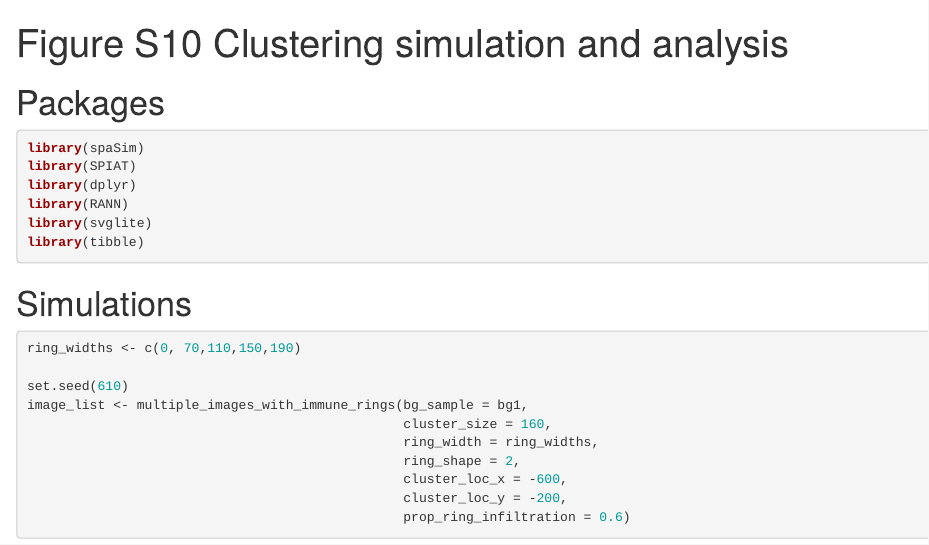
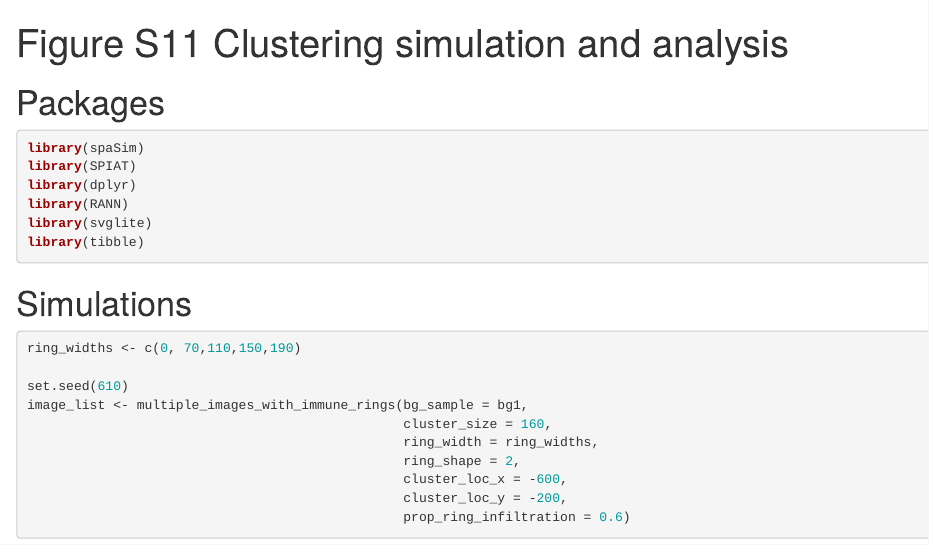
Before and after one commit to TrigosTeam/SPIATspaSimNCCodeShare, an R Markdown document (FigureS11/FigS11-Clustering_simulations.Rmd): the page in a window 1100 px wide, from its top. Rendered offline with R 4.5, knitr and Pandoc, with nearby package versions; some code elsewhere in the file could not run offline.

Commit message:
Figure S10 moved to Figure S11

```diff
--- a/FigureS10/FigS10-Clustering_simulations.Rmd
+++ b/FigureS11/FigS11-Clustering_simulations.Rmd
@@ -1,5 +1,5 @@
 ---
-title: "Figure S10 Clustering simulation and analysis"
+title: "Figure S11 Clustering simulation and analysis"
 output:
   html_document:
     df_print: paged
```
Also changed, not shown: 1 other file.
